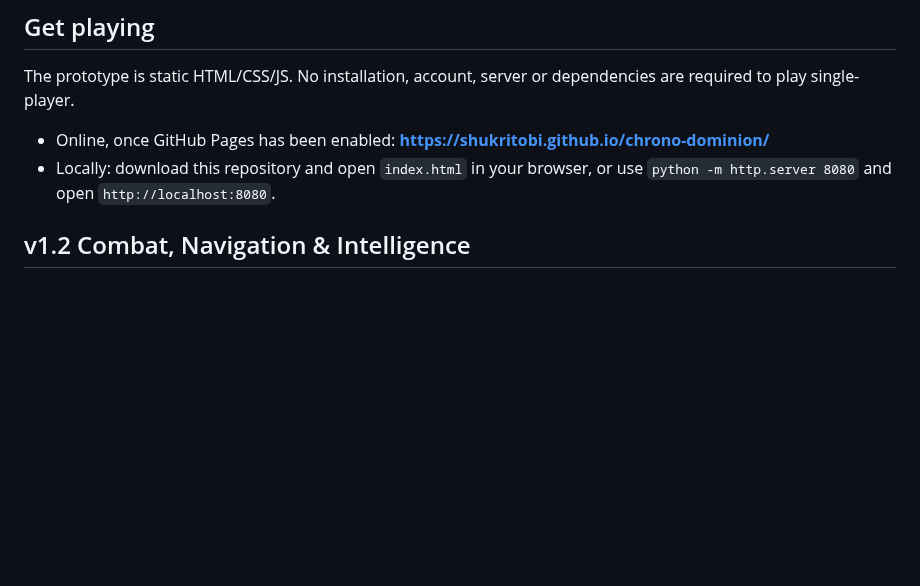
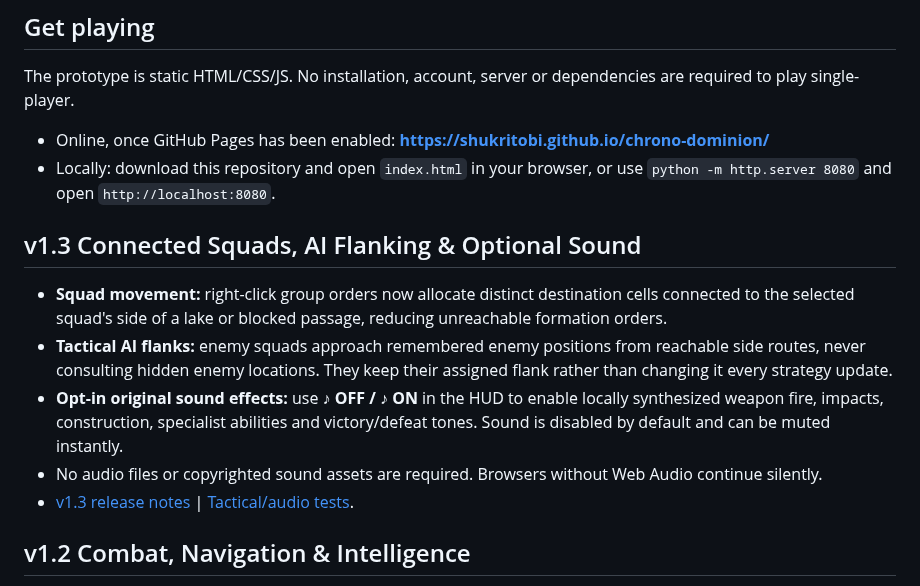
Before and after one commit to shukritobi/chrono-dominion, a Markdown page: README.md, the part around one of its changes. GitHub-like rendering; blank space fills up the shorter version.

Commit message:
docs(v1.3): update README for squad routing, AI flanks and optional synthesized audio

```diff
--- a/README.md
+++ b/README.md
@@ -12,6 +12,14 @@ The prototype is static HTML/CSS/JS. No installation, account, server or depende
 
 - Online, once GitHub Pages has been enabled: **https://shukritobi.github.io/chrono-dominion/**
 - Locally: download this repository and open `index.html` in your browser, or use `python -m http.server 8080` and open `http://localhost:8080`.
+
+## v1.3 Connected Squads, AI Flanking & Optional Sound
+
+- **Squad movement:** right-click group orders now allocate distinct destination cells connected to the selected squad's side of a lake or blocked passage, reducing unreachable formation orders.
+- **Tactical AI flanks:** enemy squads approach remembered enemy positions from reachable side routes, never consulting hidden enemy locations. They keep their assigned flank rather than changing it every strategy update.
+- **Opt-in original sound effects:** use **♪ OFF / ♪ ON** in the HUD to enable locally synthesized weapon fire, impacts, construction, specialist abilities and victory/defeat tones. Sound is disabled by default and can be muted instantly.
+- No audio files or copyrighted sound assets are required. Browsers without Web Audio continue silently.
+- [v1.3 release notes](docs/RELEASE-1.3.md) | [Tactical/audio tests](tests/tactics-v13.test.mjs).
 
 ## v1.2 Combat, Navigation & Intelligence
 
```
Also changed, not shown: other parts of README.md (+1 -1 lines).
